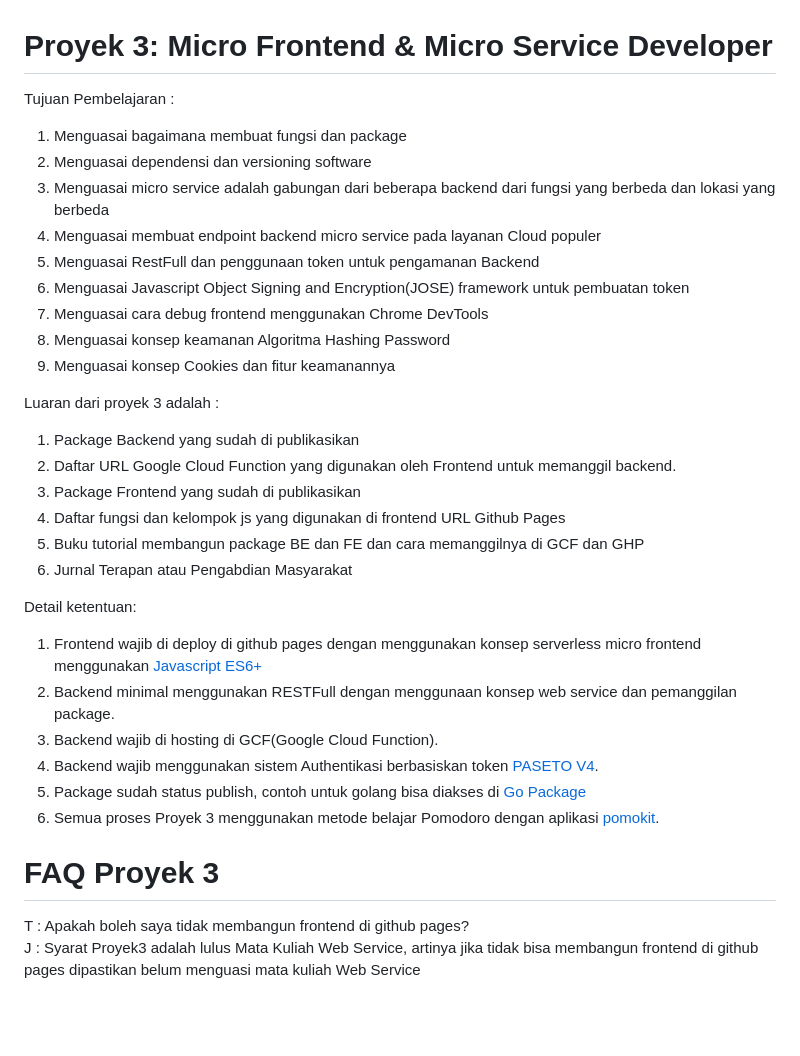
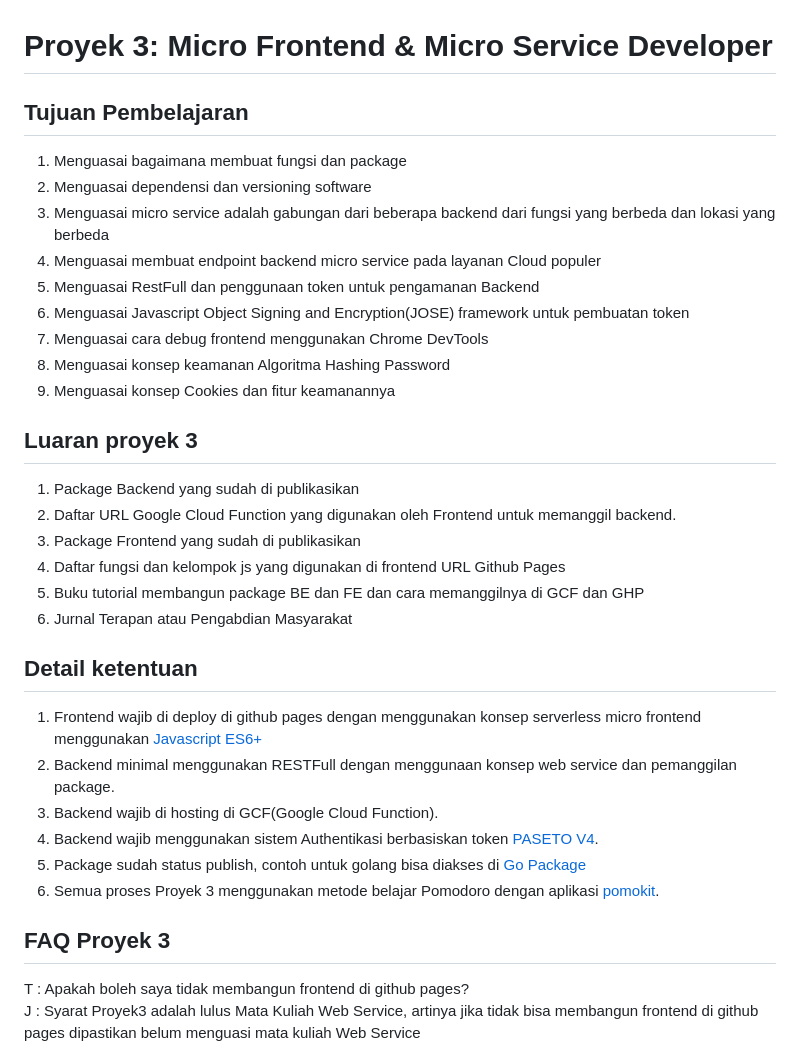
Before and after one commit to d4if/proyek3, a Markdown page: README.md, the part around the change. GitHub-like rendering; blank space fills up the shorter version.

```diff
--- a/README.md
+++ b/README.md
@@ -1,6 +1,6 @@
 # Proyek 3: Micro Frontend & Micro Service Developer
 
-Tujuan Pembelajaran :
+## Tujuan Pembelajaran
 1. Menguasai bagaimana membuat fungsi dan package
 2. Menguasai dependensi dan versioning software
 3. Menguasai micro service adalah gabungan dari beberapa backend dari fungsi yang berbeda dan lokasi yang berbeda
@@ -11,7 +11,7 @@ Tujuan Pembelajaran :
 8. Menguasai konsep keamanan Algoritma Hashing Password
 9. Menguasai konsep Cookies dan fitur keamanannya
 
-Luaran dari proyek 3 adalah :
+## Luaran proyek 3
 1. Package Backend yang sudah di publikasikan
 2. Daftar URL Google Cloud Function yang digunakan oleh Frontend untuk memanggil backend.
 3. Package Frontend yang sudah di publikasikan
@@ -19,7 +19,7 @@ Luaran dari proyek 3 adalah :
 5. Buku tutorial membangun package BE dan FE dan cara memanggilnya di GCF dan GHP
 6. Jurnal Terapan atau Pengabdian Masyarakat
 
-Detail ketentuan:
+## Detail ketentuan
 1. Frontend wajib di deploy di github pages dengan menggunakan konsep serverless micro frontend menggunakan [Javascript ES6+](https://vanillajskit.github.io/)
 2. Backend minimal menggunakan RESTFull dengan menggunaan konsep web service dan pemanggilan package.
 3. Backend wajib di hosting di GCF(Google Cloud Function).
@@ -27,7 +27,7 @@ Detail ketentuan:
 5. Package sudah status publish, contoh untuk golang bisa diakses di [Go Package](https://pkg.go.dev/)
 6. Semua proses Proyek 3 menggunakan metode belajar Pomodoro dengan aplikasi [pomokit](https://pomokit.github.io/).
 
-# FAQ Proyek 3
+## FAQ Proyek 3
 T : Apakah boleh saya tidak membangun frontend di github pages?
 J : Syarat Proyek3 adalah lulus Mata Kuliah Web Service, artinya jika tidak bisa membangun frontend di github pages dipastikan belum menguasi mata kuliah Web Service
 
```
